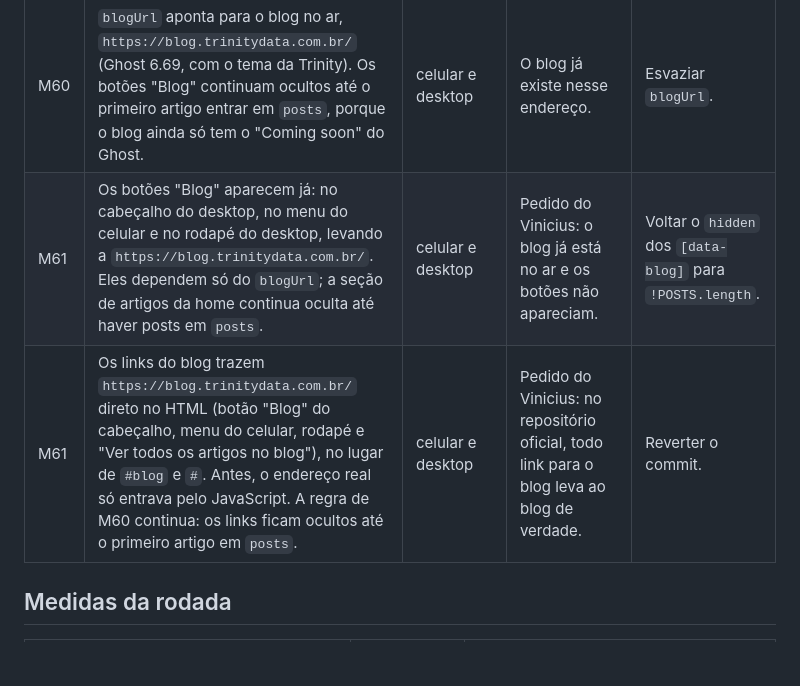
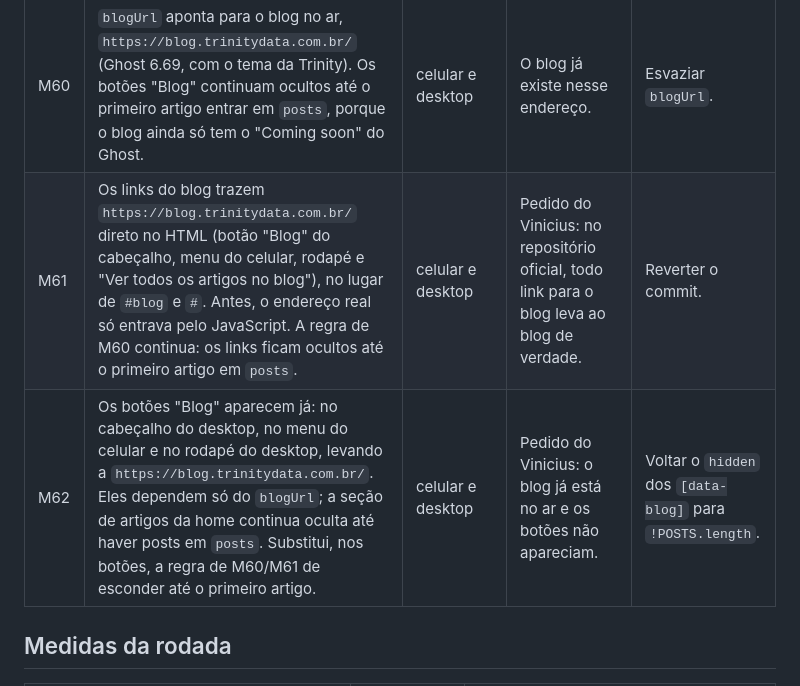
Before and after one commit to akaviny14/trinitydata-site, a Markdown page: MUDANCAS-SITE.md, the part around the change. GitHub-like rendering; blank space fills up the shorter version.

Commit message:
Renumera a entrada dos botões Blog para M62
Co-Authored-By: Claude Opus 5.5 <noreply@anthropic.com>
Claude-Session: https://claude.ai/code/session_01L1VFJDrbcCNoAjnYSgt3kH

```diff
--- a/MUDANCAS-SITE.md
+++ b/MUDANCAS-SITE.md
@@ -87,8 +87,8 @@ Especificação em `docs/superpowers/specs/2026-10-26-celular-respiro.md`, aprov
 | M58 | Teste de segurança no código: o `?tema=` só aceita "claro" ou "escuro", e a rolagem pelo `#` do endereço busca por id (um `#` malformado gerava erro de script). Conferido na versão publicada com parâmetros hostis na URL (`?tema="><img…>`, `?tela`, `?ir`, `?cena`, `?erro` e `#<img onerror>`): nada é injetado, os parâmetros de captura não valem e não há erro. Os `innerHTML` só recebem dados do próprio código ou do `config.js` (os títulos de posts passam por escape); o formulário envia ao Formspree sem repetir o que foi digitado na página; o Lenis vem com versão fixa e integridade (SRI). Fica como risco aceito o `'unsafe-inline'` da CSP, porque todo o JavaScript é inline. | home | Pedido do Vinicius antes do lançamento. | Reverter o commit. |
 | M59 | Instalação na VPS por um terceiro: o repositório do site ganha a pasta `deploy/`, com a configuração do Nginx e o passo a passo (`deploy/LEIA-ME.md`: DNS, certificado Let's Encrypt, configuração, renovação, atualização automática a cada 5 minutos pelo `main` e conferência com `curl`). O Nginx não serve `deploy/`, `.md`, `.json` nem arquivos ocultos, e a Vercel ignora a pasta. Os redirecionamentos de `.html` testam o `$request_uri`, para não criar laço com o `index.html`. | repositório do site | O site vai para a VPS da Trinity, instalado por um amigo do Vinicius, puxando do GitHub. | Apagar a pasta e voltar o `publicar.mjs`. |
 | M60 | `blogUrl` aponta para o blog no ar, `https://blog.trinitydata.com.br/` (Ghost 6.69, com o tema da Trinity). Os botões "Blog" continuam ocultos até o primeiro artigo entrar em `posts`, porque o blog ainda só tem o "Coming soon" do Ghost. | celular e desktop | O blog já existe nesse endereço. | Esvaziar `blogUrl`. |
-| M61 | Os botões "Blog" aparecem já: no cabeçalho do desktop, no menu do celular e no rodapé do desktop, levando a `https://blog.trinitydata.com.br/`. Eles dependem só do `blogUrl`; a seção de artigos da home continua oculta até haver posts em `posts`. | celular e desktop | Pedido do Vinicius: o blog já está no ar e os botões não apareciam. | Voltar o `hidden` dos `[data-blog]` para `!POSTS.length`. |
 | M61 | Os links do blog trazem `https://blog.trinitydata.com.br/` direto no HTML (botão "Blog" do cabeçalho, menu do celular, rodapé e "Ver todos os artigos no blog"), no lugar de `#blog` e `#`. Antes, o endereço real só entrava pelo JavaScript. A regra de M60 continua: os links ficam ocultos até o primeiro artigo em `posts`. | celular e desktop | Pedido do Vinicius: no repositório oficial, todo link para o blog leva ao blog de verdade. | Reverter o commit. |
+| M62 | Os botões "Blog" aparecem já: no cabeçalho do desktop, no menu do celular e no rodapé do desktop, levando a `https://blog.trinitydata.com.br/`. Eles dependem só do `blogUrl`; a seção de artigos da home continua oculta até haver posts em `posts`. Substitui, nos botões, a regra de M60/M61 de esconder até o primeiro artigo. | celular e desktop | Pedido do Vinicius: o blog já está no ar e os botões não apareciam. | Voltar o `hidden` dos `[data-blog]` para `!POSTS.length`. |
 
 ## Medidas da rodada
 
```
